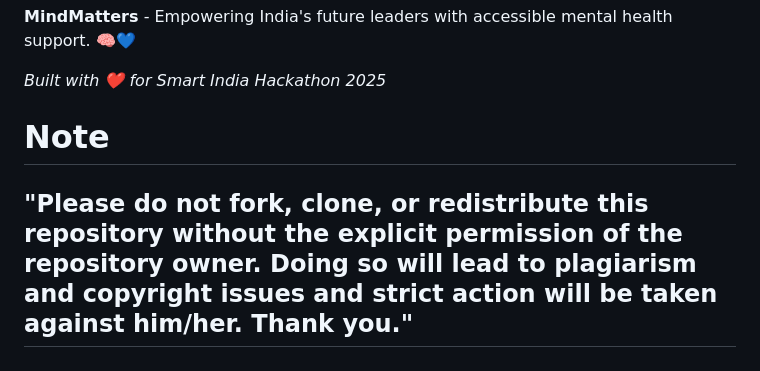
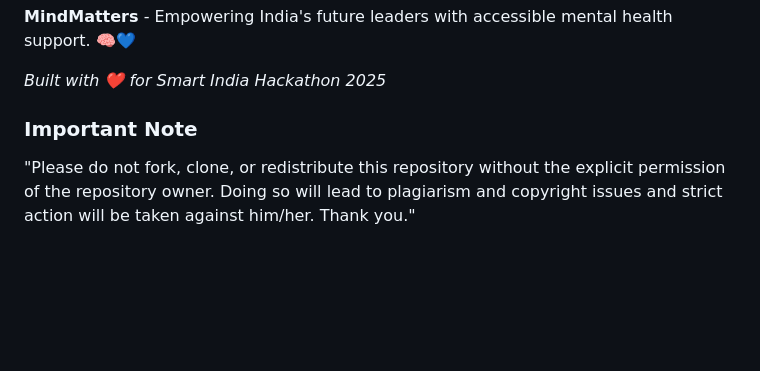
Before and after one commit to AyushShevde/MindMatters-first, a Markdown page: README.md, the part around the change. GitHub-like rendering; blank space fills up the shorter version.

```diff
--- a/README.md
+++ b/README.md
@@ -337,5 +337,5 @@ This project is licensed under the MIT License - see the [LICENSE](LICENSE) file
 
 *Built with ❤️ for Smart India Hackathon 2025*
 
-# Note
-## "Please do not fork, clone, or redistribute this repository without the explicit permission of the repository owner. Doing so will lead to plagiarism and copyright issues and strict action will be taken against him/her. Thank you."
+### Important Note
+"Please do not fork, clone, or redistribute this repository without the explicit permission of the repository owner. Doing so will lead to plagiarism and copyright issues and strict action will be taken against him/her. Thank you."
```
